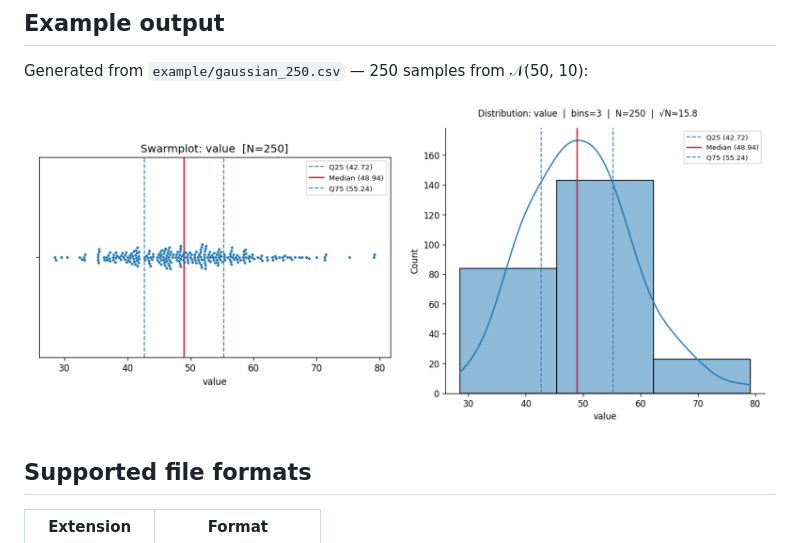
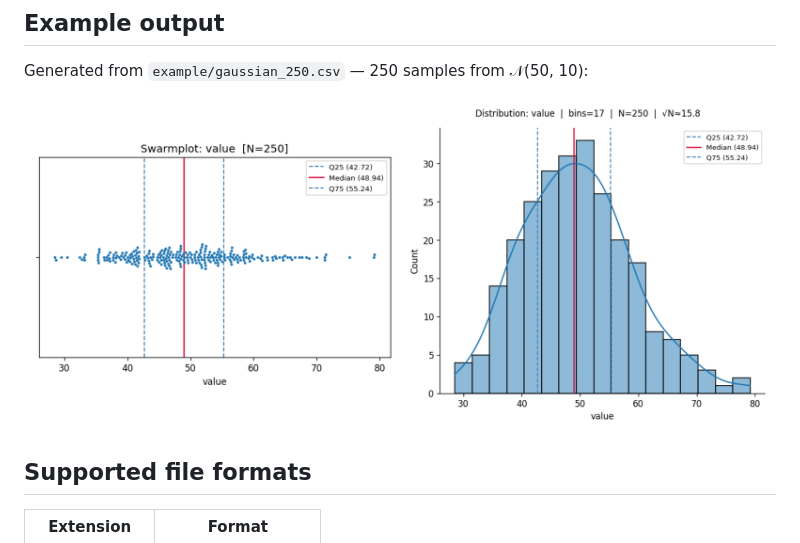
Before and after one commit to NinaGilshteyn/New.LLM.Command-Explore-dist, a Markdown page: README.md, the part around the change. GitHub-like rendering; pictures changed too: example/distribution_value_bins17.png (added), example/distribution_value_bins3.png (deleted).

Commit message:
Update example to 17 bins
Co-Authored-By: Claude Sonnet 4.6 <noreply@anthropic.com>

```diff
--- a/README.md
+++ b/README.md
@@ -69,7 +69,7 @@ Figure saved to: C:\Users\nina\figures
 
 Generated from `example/gaussian_250.csv` — 250 samples from 𝒩(50, 10):
 
-![example output](example/distribution_value_bins3.png)
+![example output](example/distribution_value_bins17.png)
 
 ## Supported file formats
 
```
